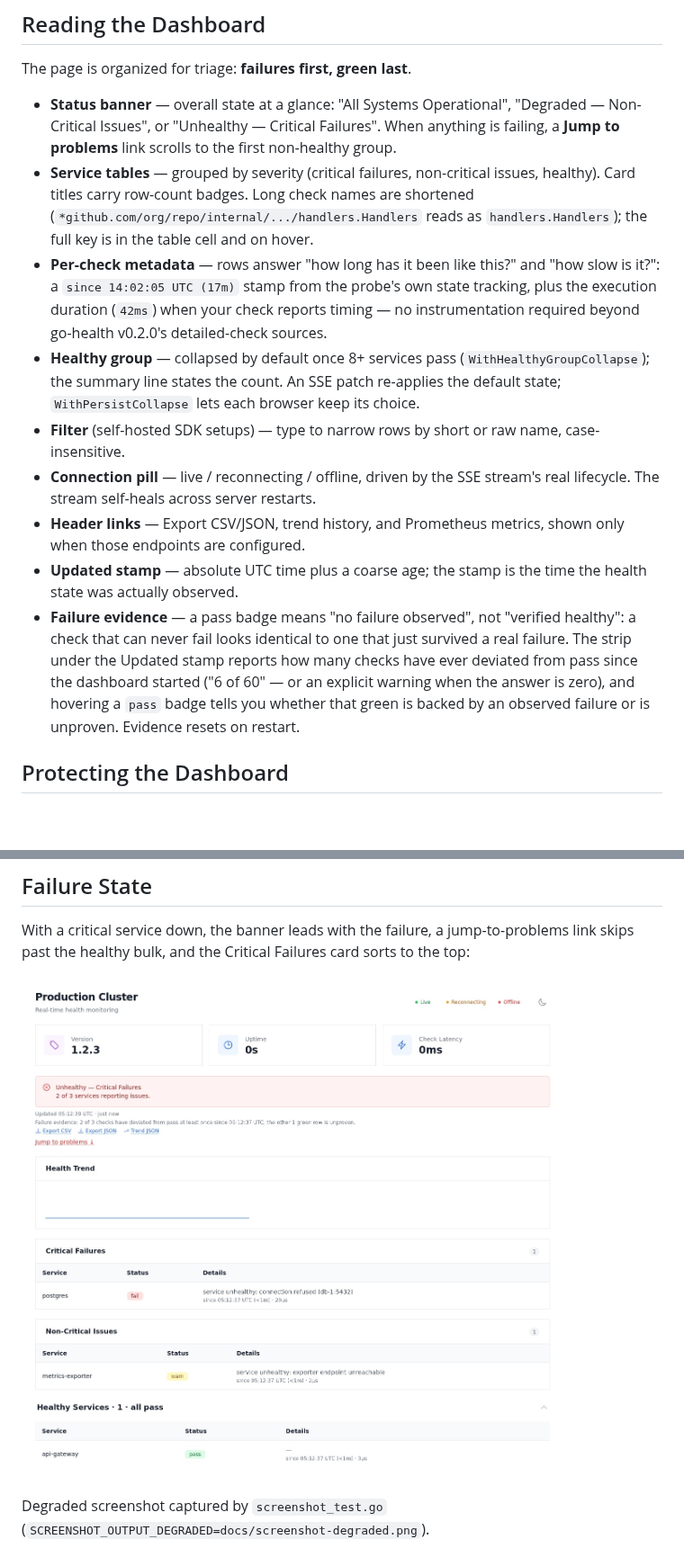
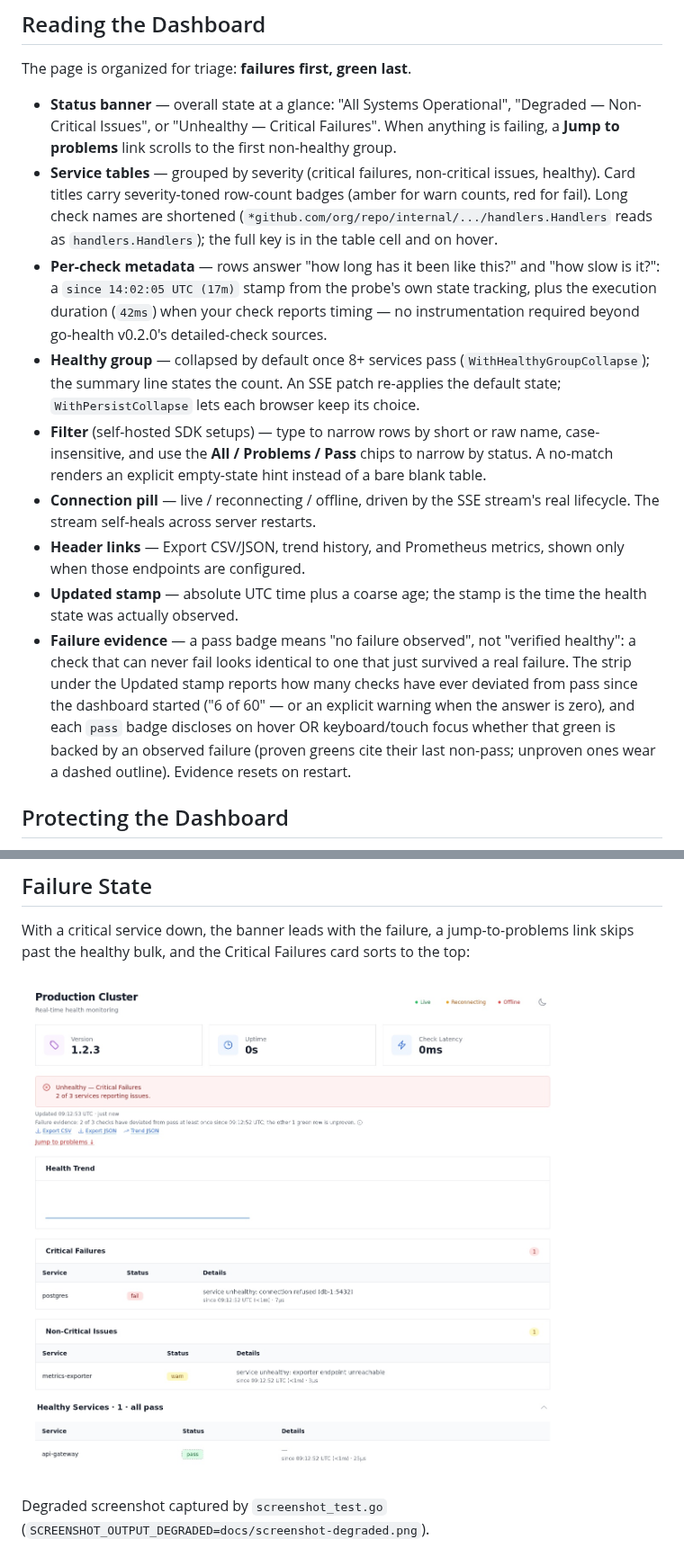
Before and after one commit to LarsArtmann/go-health-dashboard, a Markdown page: README.md, 2 parts joined by grey strips. Shown at 90% size. Drawn GitHub-style; pictures changed too: docs/screenshot-degraded.png; blank space fills up the shorter version.

```diff
--- a/README.md
+++ b/README.md
@@ -178,7 +178,8 @@ The page is organized for triage: **failures first, green last**.
   anything is failing, a **Jump to problems** link scrolls to the first
   non-healthy group.
 - **Service tables** — grouped by severity (critical failures, non-critical
-  issues, healthy). Card titles carry row-count badges. Long check names are
+  issues, healthy). Card titles carry severity-toned row-count badges
+  (amber for warn counts, red for fail). Long check names are
   shortened (`*github.com/org/repo/internal/.../handlers.Handlers` reads as
   `handlers.Handlers`); the full key is in the table cell and on hover.
 - **Per-check metadata** — rows answer "how long has it been like this?" and
@@ -191,7 +192,9 @@ The page is organized for triage: **failures first, green last**.
   patch re-applies the default state; `WithPersistCollapse` lets each
   browser keep its choice.
 - **Filter** (self-hosted SDK setups) — type to narrow rows by short or raw
-  name, case-insensitive.
+  name, case-insensitive, and use the **All / Problems / Pass** chips to
+  narrow by status. A no-match renders an explicit empty-state hint instead
+  of a bare blank table.
 - **Connection pill** — live / reconnecting / offline, driven by the SSE
   stream's real lifecycle. The stream self-heals across server restarts.
 - **Header links** — Export CSV/JSON, trend history, and Prometheus metrics,
@@ -203,8 +206,10 @@ The page is organized for triage: **failures first, green last**.
   that just survived a real failure. The strip under the Updated stamp
   reports how many checks have ever deviated from pass since the dashboard
   started ("6 of 60" — or an explicit warning when the answer is zero), and
-  hovering a `pass` badge tells you whether that green is backed by an
-  observed failure or is unproven. Evidence resets on restart.
+  each `pass` badge discloses on hover OR keyboard/touch focus whether that
+  green is backed by an observed failure (proven greens cite their last
+  non-pass; unproven ones wear a dashed outline). Evidence resets on
+  restart.
 
 ## Protecting the Dashboard
 
```
Also changed, not shown: other parts of README.md (+1 -1 lines), docs/screenshot-dark.png, docs/screenshot.png, 2 other files.
